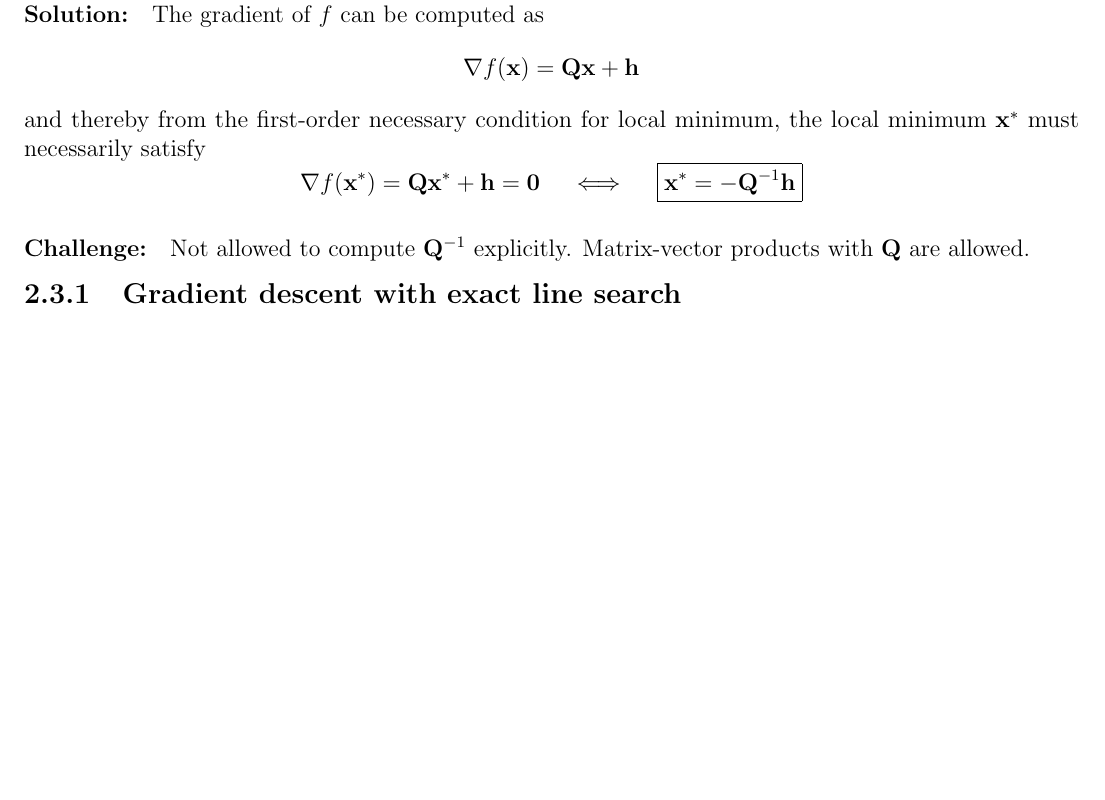
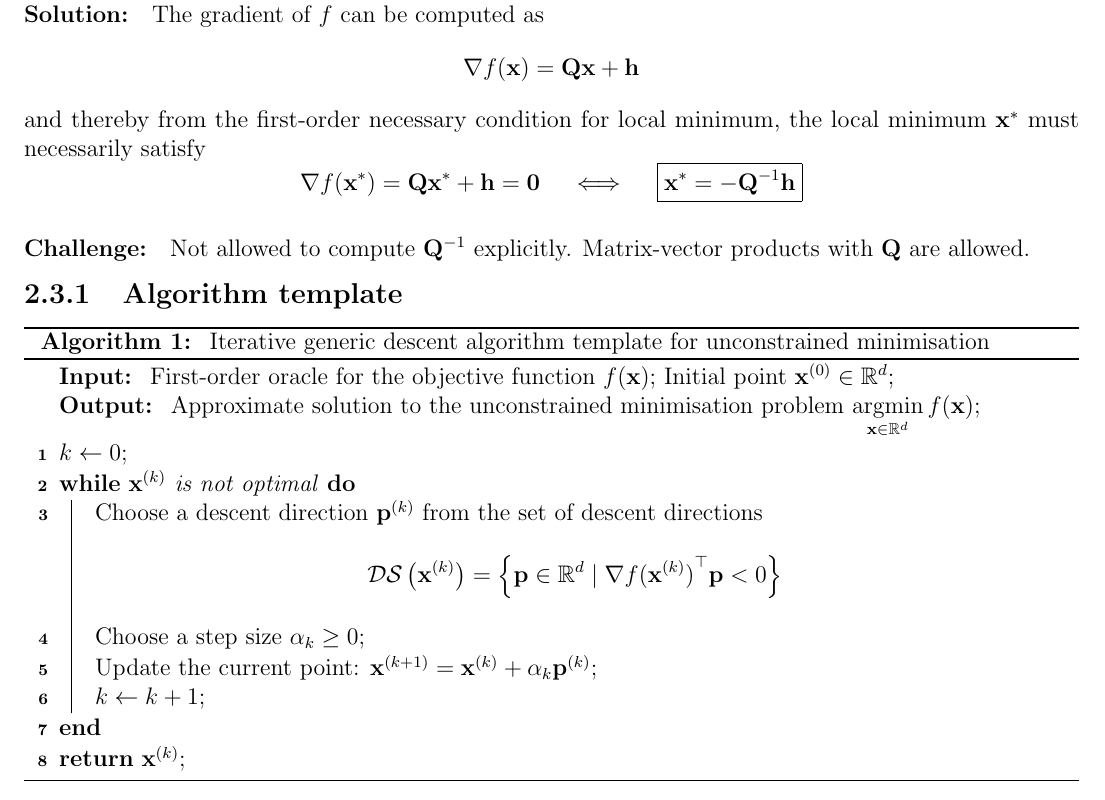
Before and after one commit to AshrithSagar/E0230-CMO-2025, a LaTeX book (TeX/main.tex, which reads TeX/sections/unconstrained.tex): part of page 10 of 11, cut so that both start at the same text, the shorter picture padded with empty space. Compiled offline with pdfLaTeX.

Commit message:
📝 TeX

```diff
--- a/TeX/main.tex
+++ b/TeX/main.tex
@@ -3,6 +3,7 @@
 \usepackage[utf8]{inputenc}
 \usepackage{amsfonts, amsmath, amssymb, amsthm, latexsym, mathtools}
 \usepackage{enumitem, geometry, graphicx, hyperref, microtype, titlesec, tocloft}
+\usepackage[linesnumbered,ruled,vlined]{algorithm2e}
 \usepackage[numbers,sort]{natbib}
 \usepackage[dvipsnames]{xcolor}
 
--- a/TeX/sections/unconstrained.tex
+++ b/TeX/sections/unconstrained.tex
@@ -99,4 +99,34 @@ and thereby from the first-order necessary condition for local minimum, the loca
 Not allowed to compute \( \mathbf{Q}^{-1} \) explicitly.
 Matrix-vector products with \( \mathbf{Q} \) are allowed.
 
-\subsection{Gradient descent with exact line search}
+\subsection{Algorithm template}
+
+\begin{algorithm}[H]
+    \caption{
+        Iterative generic descent algorithm template for unconstrained minimisation
+    }
+    \SetAlgoLined
+    \KwIn{
+        First-order oracle for the objective function \( f(\mathbf{x}) \);
+        Initial point \( \mathbf{x}^{(0)} \in \mathbb{R}^d \);
+    }
+    \KwOut{
+        Approximate solution to the unconstrained minimisation problem \( \displaystyle \argmin_{\mathbf{x} \in \mathbb{R}^d} f(\mathbf{x}) \)\;
+    }
+
+    \( k \leftarrow 0 \)\;
+
+    \While{\( \mathbf{x}^{(k)} \) is not optimal}{
+        Choose a descent direction \( \mathbf{p}^{(k)} \) from the set of descent directions
+        \begin{equation*}
+            \mathcal{DS} \left( \mathbf{x}^{(k)} \right) = \left\{ \mathbf{p} \in \mathbb{R}^d \mid {\nabla f(\mathbf{x}^{(k)})}^{\top} \mathbf{p} < 0 \right\}
+        \end{equation*}
+
+        Choose a step size \( \alpha_k \geq 0 \)\;
+
+        Update the current point: \( \mathbf{x}^{(k+1)} = \mathbf{x}^{(k)} + \alpha_k \mathbf{p}^{(k)} \)\;
+
+        \( k \leftarrow k + 1 \)\;
+    }
+    \Return \( \mathbf{x}^{(k)} \)\;
+\end{algorithm}
```
